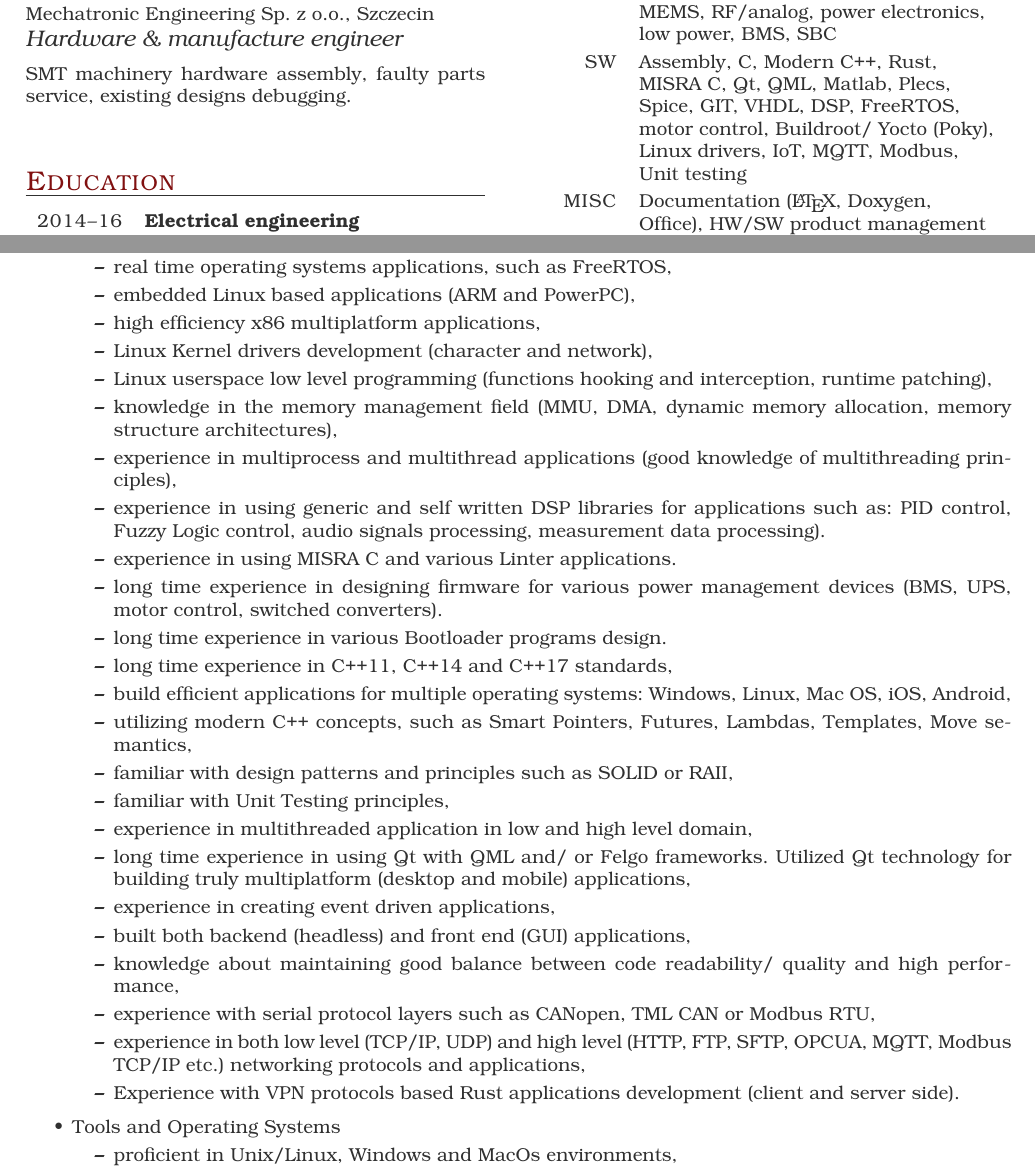
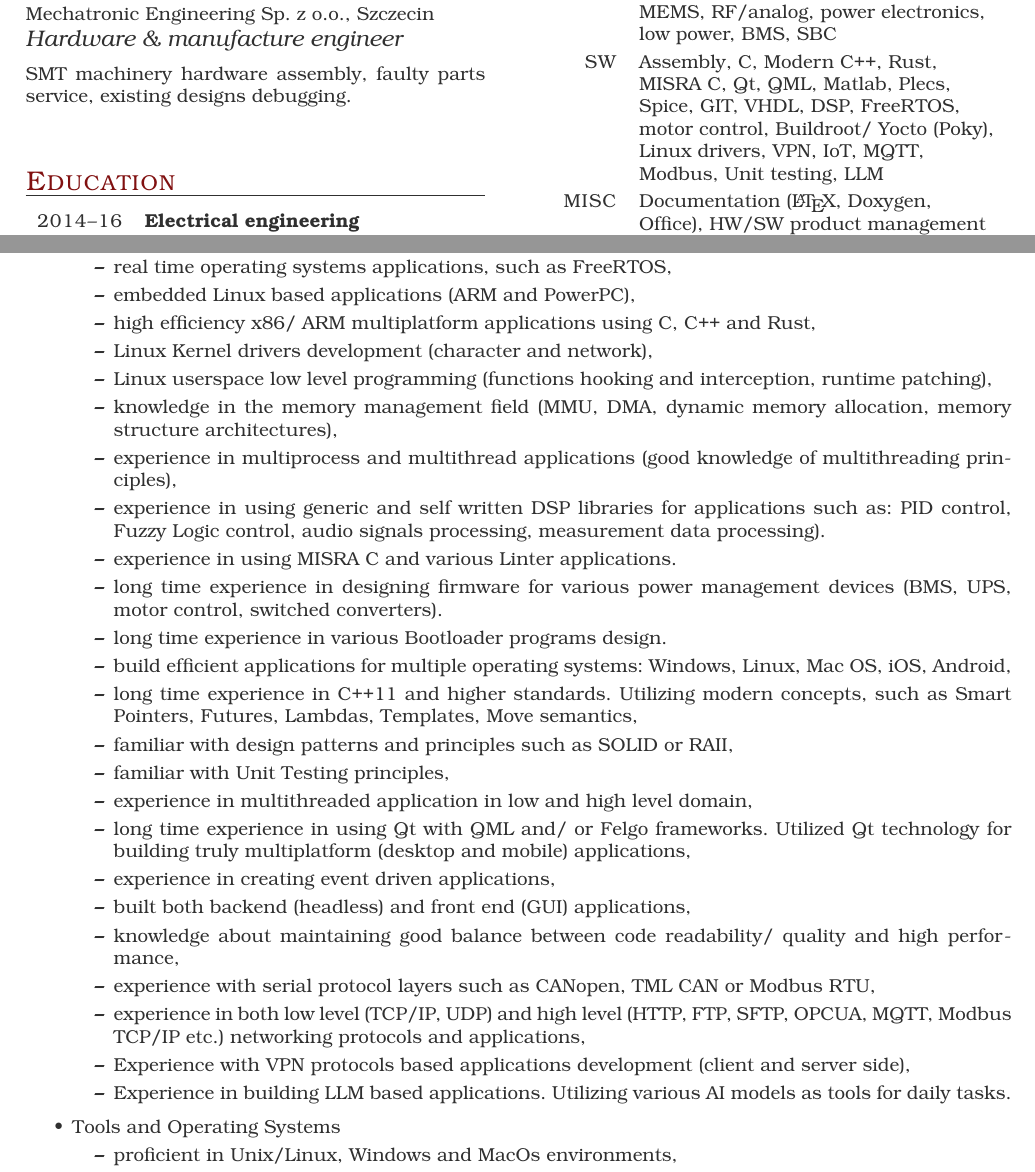
Before and after one commit to bremenpl/cv, a LaTeX CV (tex/cv.tex): two parts of pages 1 and 3 of 7, joined at a grey line, cut so that both start at the same text. The pictures show the PDF file tex/cv.pdf that the author committed with the source.

Commit message:
Adjustments related to VPN, LLM and Rust.

```diff
--- a/tex/cv.tex
+++ b/tex/cv.tex
@@ -113,7 +113,7 @@ SMT machinery hardware assembly, faulty parts service, existing designs debuggin
 
 \vspace{\factlistspacing}
 \item{SW}
-     {Assembly, C, Modern C++, Rust, MISRA C, Qt, QML, Matlab, Plecs, Spice, GIT, VHDL, DSP, FreeRTOS, motor control, Buildroot/ Yocto (Poky), Linux drivers, IoT, MQTT, Modbus, Unit testing}
+     {Assembly, C, Modern C++, Rust, MISRA C, Qt, QML, Matlab, Plecs, Spice, GIT, VHDL, DSP, FreeRTOS, motor control, Buildroot/ Yocto (Poky), Linux drivers, VPN, IoT, MQTT, Modbus, Unit testing, LLM}
 
 \vspace{\factlistspacing}
 \item{MISC}
@@ -253,7 +253,7 @@ SMT machinery hardware assembly, faulty parts service, existing designs debuggin
                \item bare metal applications (no operating system),
                \item real time operating systems applications, such as FreeRTOS,
                \item embedded Linux based applications (ARM and PowerPC),
-               \item high efficiency x86 multiplatform applications,
+               \item high efficiency x86/ ARM multiplatform applications using C, C++ and Rust,
                \item Linux Kernel drivers development (character and network),
                \item Linux userspace low level programming (functions hooking and interception, runtime patching),
                \item knowledge in the memory management field (MMU, DMA, dynamic memory allocation, memory structure architectures),
@@ -262,9 +262,8 @@ SMT machinery hardware assembly, faulty parts service, existing designs debuggin
                \item experience in using MISRA C and various Linter applications.
                \item long time experience in designing firmware for various power management devices (BMS, UPS, motor control, switched converters).
                \item long time experience in various Bootloader programs design.
-               \item long time experience in C++11, C++14 and C++17 standards,
                \item build efficient applications for multiple operating systems: Windows, Linux, Mac OS, iOS, Android,
-               \item utilizing modern C++ concepts, such as Smart Pointers, Futures, Lambdas, Templates, Move semantics,
+               \item long time experience in C++11 and higher standards. Utilizing modern concepts, such as Smart Pointers, Futures, Lambdas, Templates, Move semantics,
                \item familiar with design patterns and principles such as SOLID or RAII,
                \item familiar with Unit Testing principles,
                \item experience in multithreaded application in low and high level domain,
@@ -274,7 +273,8 @@ SMT machinery hardware assembly, faulty parts service, existing designs debuggin
                \item knowledge about maintaining good balance between code readability/ quality and high performance,
                \item experience with serial protocol layers such as CANopen, TML CAN or Modbus RTU,
                \item experience in both low level (TCP/IP, UDP) and high level (HTTP, FTP, SFTP, OPCUA, MQTT, Modbus TCP/IP etc.) networking protocols and applications,
-               \item Experience with VPN protocols based Rust applications development (client and server side).
+               \item Experience with VPN protocols based applications development (client and server side),
+               \item Experience in building LLM based applications. Utilizing various AI models as tools for daily tasks.
           \end{itemize}
      \item Tools and Operating Systems
           \begin{itemize}
```
Also changed, not shown: tex/cv.pdf.
